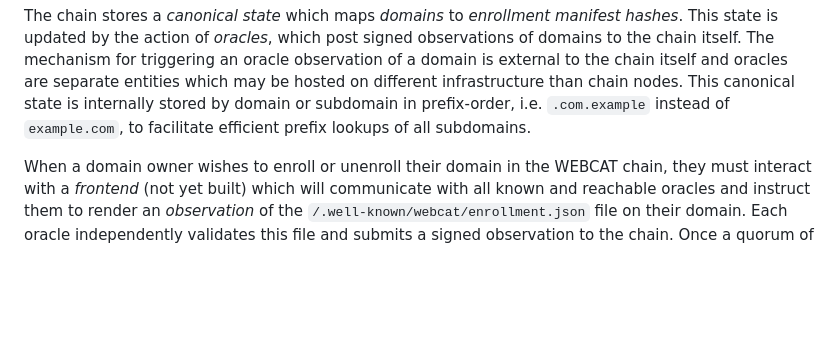
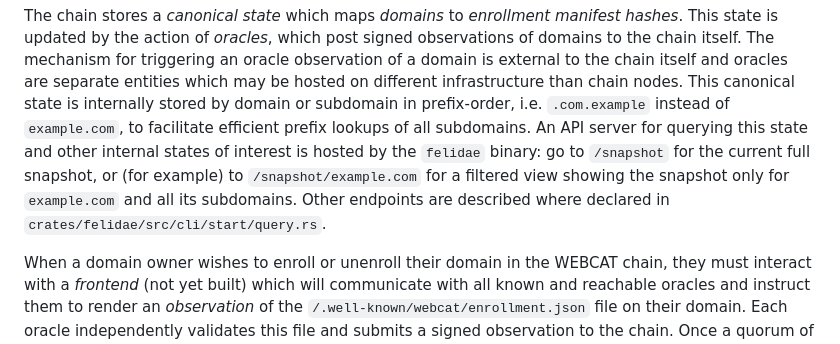
Before and after one commit to freedomofpress/webcat-infra-chain, a Markdown page: Readme.md, the part around the change. Drawn GitHub-style; blank space fills up the shorter version.

Commit message:
Update Readme with API server details
Added information about the API server and endpoints for querying state.

```diff
--- a/Readme.md
+++ b/Readme.md
@@ -30,6 +30,10 @@ itself. The mechanism for triggering an oracle observation of a domain is extern
 itself and oracles are separate entities which may be hosted on different infrastructure than chain
 nodes. This canonical state is internally stored by domain or subdomain in prefix-order, i.e.
 `.com.example` instead of `example.com`, to facilitate efficient prefix lookups of all subdomains.
+An API server for querying this state and other internal states of interest is hosted by the
+`felidae` binary: go to `/snapshot` for the current full snapshot, or (for example) to
+`/snapshot/example.com` for a filtered view showing the snapshot only for `example.com` and all its
+subdomains. Other endpoints are described where declared in `crates/felidae/src/cli/start/query.rs`.
 
 When a domain owner wishes to enroll or unenroll their domain in the WEBCAT chain, they must
 interact with a *frontend* (not yet built) which will communicate with all known and reachable
```
